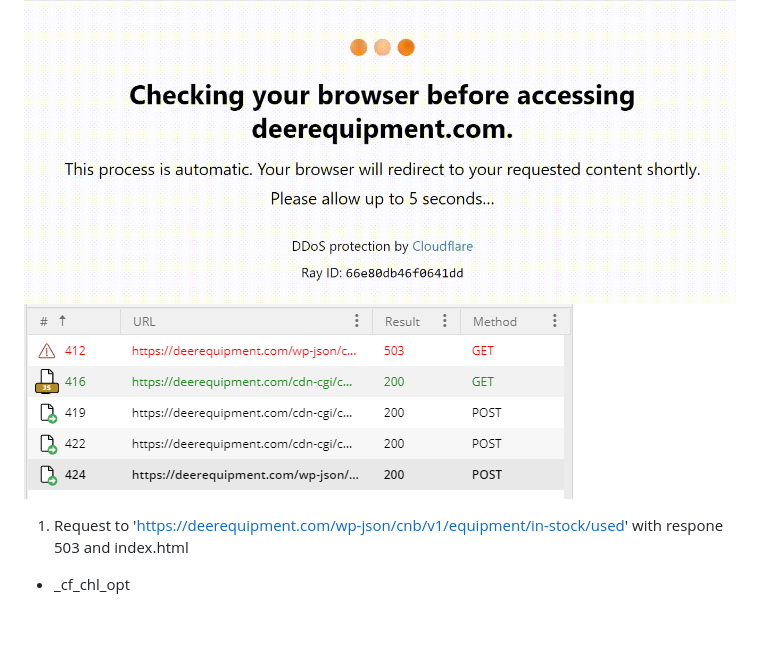
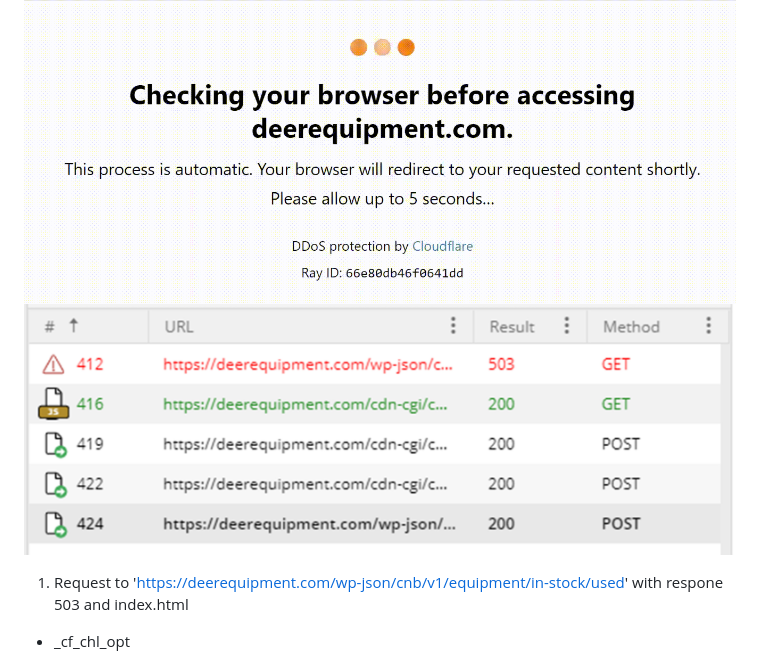
Before and after one commit to Aly-Reda/Cloudflare-DDoS-Protection-Case-Study, a Markdown page: README.md, the part around the change. Drawn GitHub-style; pictures changed too: src/requests.jpg (added); blank space fills up the shorter version.

```diff
--- a/README.md
+++ b/README.md
@@ -2,7 +2,7 @@
 Case Study of Cloudflare DDoS Protection
 
 ![Cloudflare DDoS](src/ddos.gif)
-![All Requests](src/requests.PNG)
+![All Requests](src/requests.jpg)
 
 1. Request to 'https://deerequipment.com/wp-json/cnb/v1/equipment/in-stock/used' with respone 503 and index.html
 - _cf_chl_opt
```
